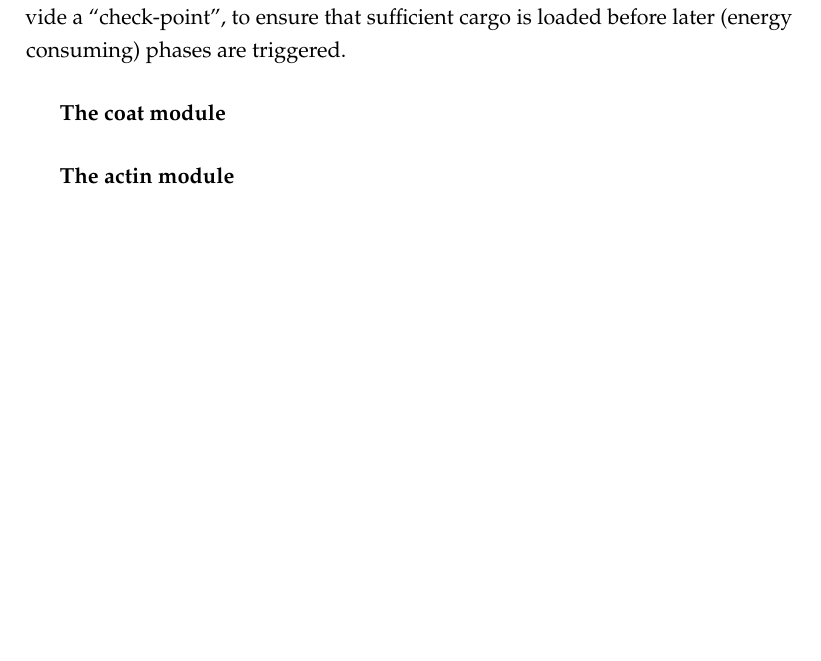
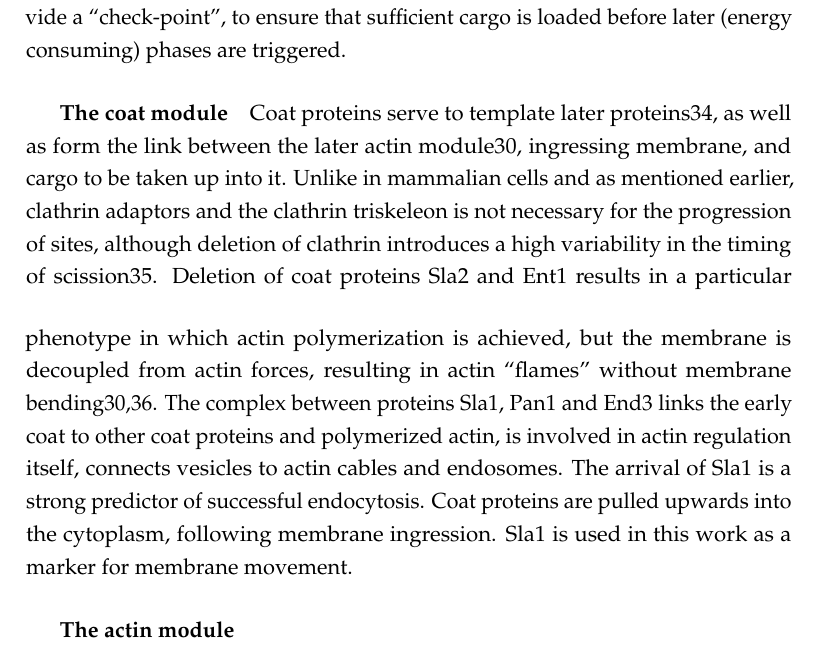
Before and after one commit to deepikaamenon/thesis_2021, a LaTeX thesis (main.tex, which reads Chapters/Intro.tex): part of page 22 of 29 before the commit and part of page 22 of 31 after it, cut so that both start at the same text, the shorter picture padded with empty space. Compiled offline with pdfLaTeX.

Commit message:
txs auto checkin

```diff
--- a/Chapters/Intro.tex
+++ b/Chapters/Intro.tex
@@ -40,6 +40,10 @@ CME in yeast involves the recruitment, interaction, and disassembly of over fift
 		\subparagraph{The early phase}
 		This process involves a variable initiation phase that establishes endocytic sites and selects cargo33. The earliest proteins to arrive at sites, Ede1 and Syp1 are not required to form endocytic sites. Deletion of an entire seven protein set of early endocytic proteins (Ede1, Syp1, Yap1801/1802, Apl1, Pal1, Pal2) does not prevent endocytosis. It seems that the initiation of endocytosis in yeast is independent of the recruitment of any one protein, and is likely a result of several different cooperative or independent factors, that would give the process robustness in the absence of alternate pathways for uptake of essential nutrients and signals33. The variability in this phase is thought to provide a “check-point”, to ensure that sufficient cargo is loaded before later (energy consuming) phases are triggered.
 		\subparagraph{The coat module}
+		Coat proteins serve to template later proteins34, as well as form the link between the later actin module30, ingressing membrane, and cargo to be taken up into it. Unlike in mammalian cells and as mentioned earlier, clathrin adaptors and the clathrin triskeleon is not necessary for the progression of sites, although deletion of clathrin introduces a high variability in the timing of scission35.
+		\vspace{5mm}
+		Deletion of coat proteins Sla2 and Ent1 results in a particular phenotype in which actin polymerization is achieved, but the membrane is decoupled from actin forces, resulting in actin “flames” without membrane bending30,36. The complex between proteins Sla1, Pan1 and End3 links the early coat to other coat proteins and polymerized actin, is involved in actin regulation itself, connects vesicles to actin cables and endosomes. The arrival of Sla1 is a strong predictor of successful endocytosis. Coat proteins are pulled upwards into the cytoplasm, following membrane ingression. Sla1 is used in this work as a marker for membrane movement.
+
 		\subparagraph{The actin module}
 		\subparagraph{The scission module}
 
```
